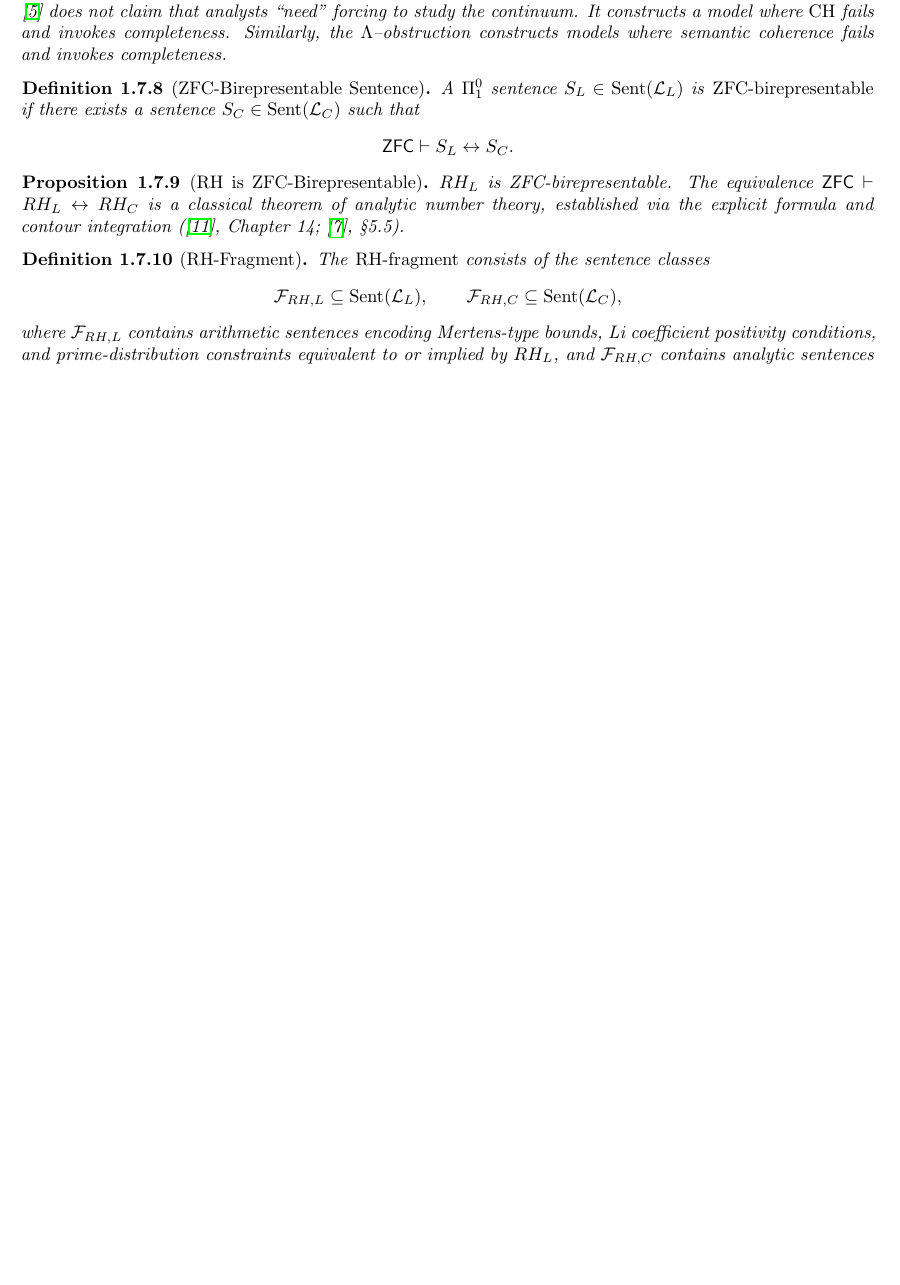
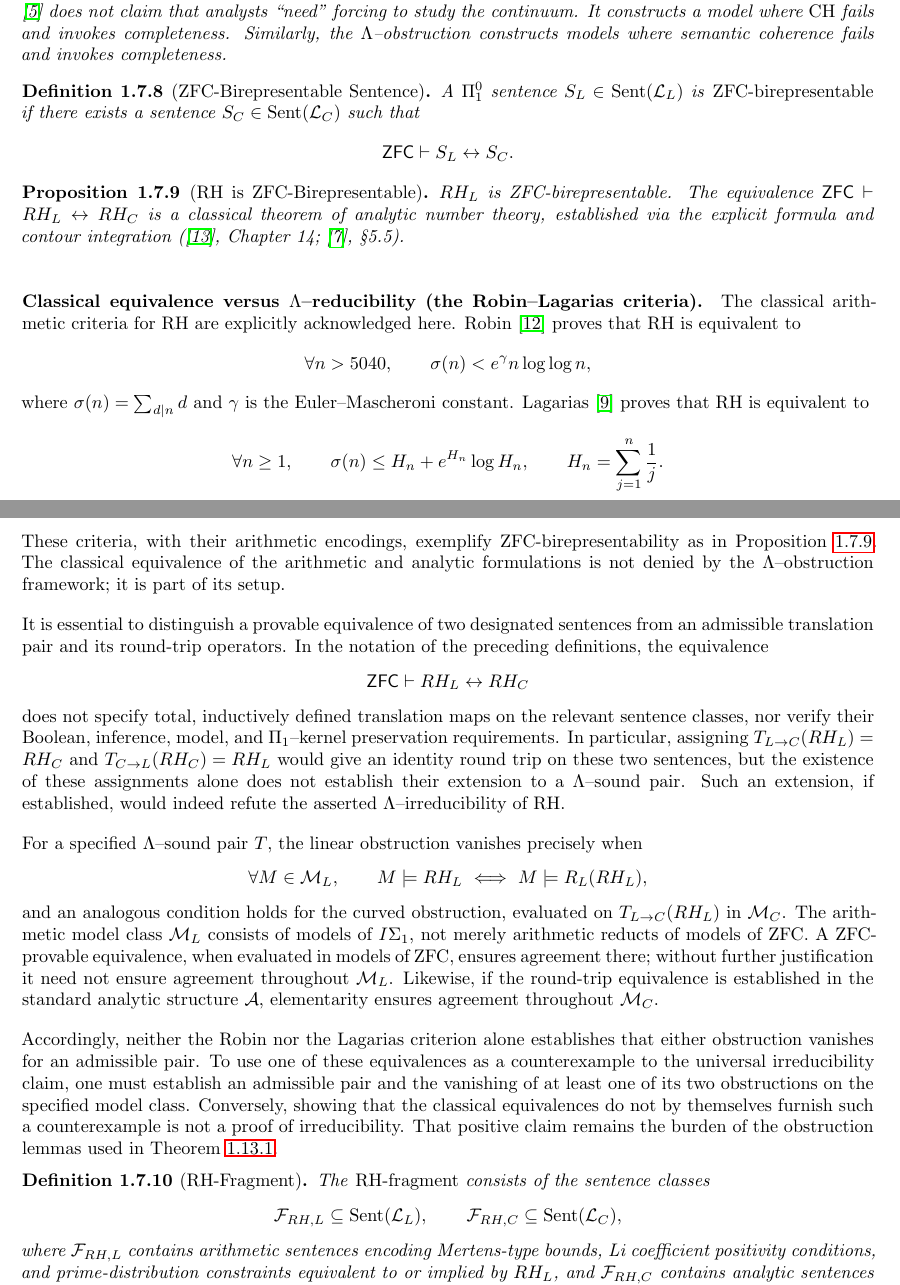
Before and after one commit to startigerjln/Nielsen-and-Semita-Riemann-Proof-in-Lean4, a LaTeX paper (unified.tex): part of page 8 of 32 before the commit and two parts of pages 8 and 9 of 33 after it, the two joined at a grey line, cut so that both start at the same text, the shorter picture padded with empty space. Compiled offline with pdfLaTeX.

Commit message:
Replace unified TeX with original manuscript and Robin–Lagarias clarification

```diff
--- a/unified.tex
+++ b/unified.tex
@@ -614,6 +614,64 @@ formula and contour integration (\cite{Titchmarsh1986},
 Chapter~14; \cite{Iwaniec2004}, \S5.5).
 \end{proposition}
 
+\paragraph{Classical equivalence versus $\Lambda$--reducibility (the Robin--Lagarias criteria).}
+\label{rem:robin-lagarias}
+The classical arithmetic criteria for RH are explicitly acknowledged here.
+Robin \cite{Robin1984} proves that RH is equivalent to
+\[
+\forall n>5040,\qquad \sigma(n)<e^\gamma n\log\log n,
+\]
+where $\sigma(n)=\sum_{d\mid n}d$ and $\gamma$ is the Euler--Mascheroni
+constant. Lagarias \cite{Lagarias2002} proves that RH is equivalent to
+\[
+\forall n\geq 1,\qquad \sigma(n)\leq H_n+e^{H_n}\log H_n,
+\qquad H_n=\sum_{j=1}^n\frac{1}{j}.
+\]
+These criteria, with their arithmetic encodings, exemplify
+ZFC-birepresentability as in Proposition~\ref{prop:RH-birepresentable}.
+The classical equivalence of the arithmetic and analytic formulations is
+not denied by the $\Lambda$--obstruction framework; it is part of its setup.
+
+It is essential to distinguish a provable equivalence of two designated
+sentences from an admissible translation pair and its round-trip operators.
+In the notation of the preceding definitions, the equivalence
+\[
+\mathsf{ZFC}\vdash RH_L\leftrightarrow RH_C
+\]
+does not specify total, inductively defined translation maps on the
+relevant sentence classes, nor verify their Boolean, inference, model,
+and $\Pi_1$--kernel preservation requirements. In particular, assigning
+$T_{L\to C}(RH_L)=RH_C$ and $T_{C\to L}(RH_C)=RH_L$ would give an
+identity round trip on these two sentences, but the existence of these
+assignments alone does not establish their extension to a $\Lambda$--sound
+pair. Such an extension, if established, would indeed refute the asserted
+$\Lambda$--irreducibility of RH.
+
+For a specified $\Lambda$--sound pair $T$, the linear obstruction vanishes
+precisely when
+\[
+\forall M\in\mathcal M_L,\qquad
+M\models RH_L\ \Longleftrightarrow\ M\models R_L(RH_L),
+\]
+and an analogous condition holds for the curved obstruction, evaluated on
+$T_{L\to C}(RH_L)$ in $\mathcal M_C$. The arithmetic model class
+$\mathcal M_L$ consists of models of $I\Sigma_1$, not merely arithmetic
+reducts of models of ZFC. A ZFC-provable equivalence, when evaluated in
+models of ZFC, ensures agreement there; without further justification it
+need not ensure agreement throughout $\mathcal M_L$. Likewise, if the
+round-trip equivalence is established in the standard analytic structure
+$\mathcal A$, elementarity ensures agreement throughout $\mathcal M_C$.
+
+Accordingly, neither the Robin nor the Lagarias criterion alone establishes
+that either obstruction vanishes for an admissible pair. To use one of
+these equivalences as a counterexample to the universal irreducibility
+claim, one must establish an admissible pair and the vanishing of at least
+one of its two obstructions on the specified model class. Conversely,
+showing that the classical equivalences do not by themselves furnish
+such a counterexample is not a proof of irreducibility. That positive
+claim remains the burden of the obstruction lemmas used in
+Theorem~\ref{thm:RH-Lambda}.
+
 \begin{definition}[RH-Fragment]
 \label{def:rh-fragment}
 The \emph{RH-fragment} consists of the sentence classes
```
Also changed, not shown: unified.tex (17 more changed lines).
